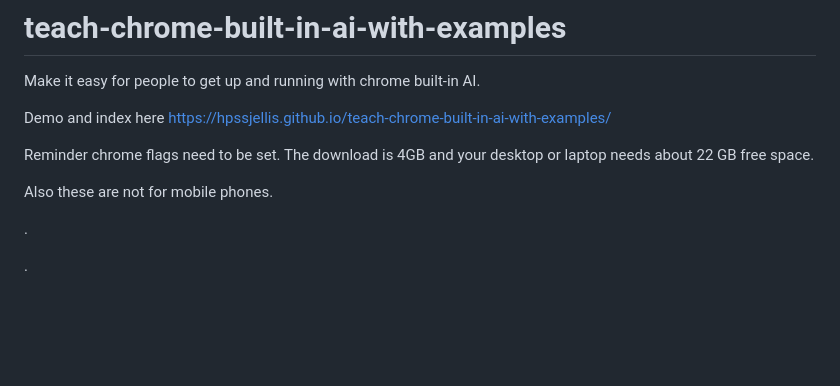
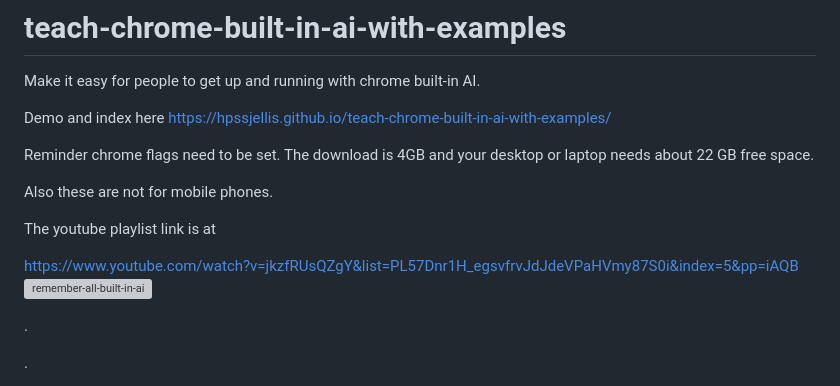
Before and after one commit to hpssjellis/teach-chrome-built-in-ai-with-examples, a Markdown page: README.md, the part around the change. Drawn GitHub-style; blank space fills up the shorter version; grey boxes are pictures that could not be loaded.

```diff
--- a/README.md
+++ b/README.md
@@ -17,6 +17,14 @@ Demo and index here https://hpssjellis.github.io/teach-chrome-built-in-ai-with-e
 Reminder chrome flags need to be set. The download is 4GB and your desktop or laptop needs about 22 GB free space.
 
 Also these are not for mobile phones.
+
+
+
+The youtube playlist link is at
+
+
+[https://www.youtube.com/watch?v=jkzfRUsQZgY&list=PL57Dnr1H_egsvfrvJdJdeVPaHVmy87S0i&index=5&pp=iAQB
+![remember-all-built-in-ai](https://img.youtube.com/vi/jkzfRUsQZgY/0.jpg)](https://www.youtube.com/watch?v=jkzfRUsQZgY&list=PL57Dnr1H_egsvfrvJdJdeVPaHVmy87S0i&index=5&pp=iAQB)
 
 
 
```
